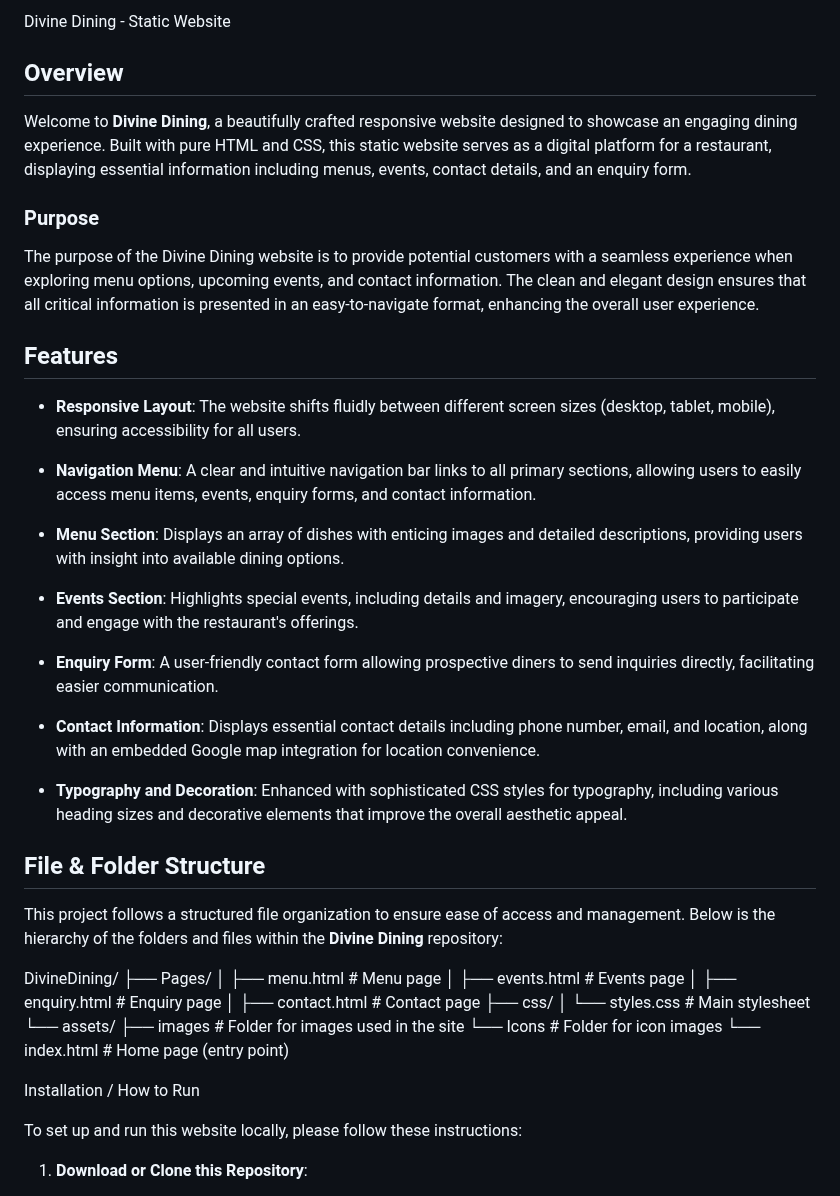
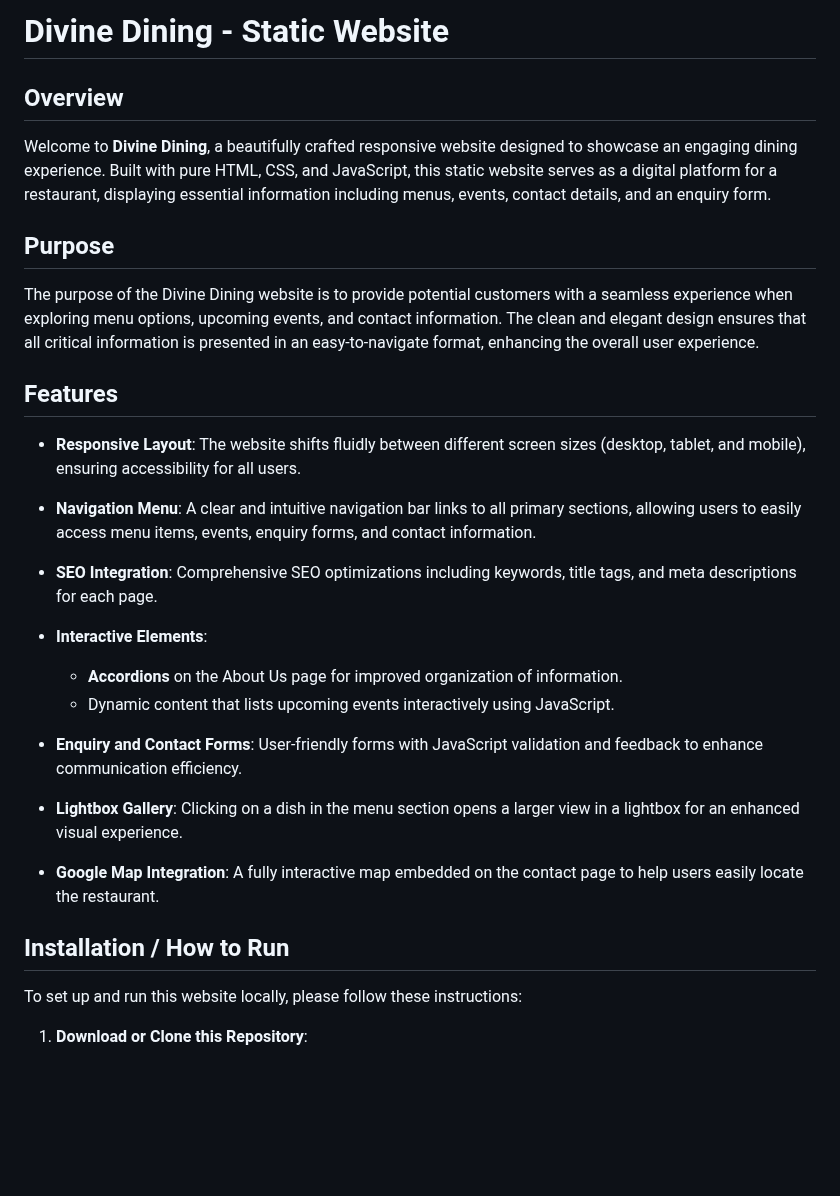
Before and after one commit to nkhensaniblocks23-hue/Divine-dining-project, a Markdown page: README.md, the part around one of its changes. Rendered like a GitHub page; blank space fills up the shorter version.

```diff
--- a/README.md
+++ b/README.md
@@ -1,50 +1,32 @@
-
-Divine Dining - Static Website
+# Divine Dining - Static Website
 
 ## Overview
 
-Welcome to **Divine Dining**, a beautifully crafted responsive website designed to showcase an engaging dining experience. Built with pure HTML and CSS, this static website serves as a digital platform for a restaurant, displaying essential information including menus, events, contact details, and an enquiry form.
+Welcome to **Divine Dining**, a beautifully crafted responsive website designed to showcase an engaging dining experience. Built with pure HTML, CSS, and JavaScript, this static website serves as a digital platform for a restaurant, displaying essential information including menus, events, contact details, and an enquiry form.
 
-### Purpose
+## Purpose
 
 The purpose of the Divine Dining website is to provide potential customers with a seamless experience when exploring menu options, upcoming events, and contact information. The clean and elegant design ensures that all critical information is presented in an easy-to-navigate format, enhancing the overall user experience.
 
-
 ## Features
 
-- **Responsive Layout**: The website shifts fluidly between different screen sizes (desktop, tablet, mobile), ensuring accessibility for all users.
+- **Responsive Layout**: The website shifts fluidly between different screen sizes (desktop, tablet, and mobile), ensuring accessibility for all users.
 
 - **Navigation Menu**: A clear and intuitive navigation bar links to all primary sections, allowing users to easily access menu items, events, enquiry forms, and contact information.
 
-- **Menu Section**: Displays an array of dishes with enticing images and detailed descriptions, providing users with insight into available dining options.
+- **SEO Integration**: Comprehensive SEO optimizations including keywords, title tags, and meta descriptions for each page.
 
-- **Events Section**: Highlights special events, including details and imagery, encouraging users to participate and engage with the restaurant's offerings.
+- **Interactive Elements**:
+  - **Accordions** on the About Us page for improved organization of information.
+  - Dynamic content that lists upcoming events interactively using JavaScript.
 
-- **Enquiry Form**: A user-friendly contact form allowing prospective diners to send inquiries directly, facilitating easier communication.
+- **Enquiry and Contact Forms**: User-friendly forms with JavaScript validation and feedback to enhance communication efficiency.
 
-- **Contact Information**: Displays essential contact details including phone number, email, and location, along with an embedded Google map integration for location convenience.
+- **Lightbox Gallery**: Clicking on a dish in the menu section opens a larger view in a lightbox for an enhanced visual experience.
 
-- **Typography and Decoration**: Enhanced with sophisticated CSS styles for typography, including various heading sizes and decorative elements that improve the overall aesthetic appeal.
+- **Google Map Integration**: A fully interactive map embedded on the contact page to help users easily locate the restaurant.
 
-## File & Folder Structure
-
-This project follows a structured file organization to ensure ease of access and management. Below is the hierarchy of the folders and files within the **Divine Dining** repository:
-
-DivineDining/
-├── Pages/
-│   ├── menu.html              # Menu page
-│   ├── events.html            # Events page
-│   ├── enquiry.html           # Enquiry page
-│   ├── contact.html           # Contact page
-├── css/
-│   └── styles.css             # Main stylesheet
-└── assets/
-    ├── images                 # Folder for images used in the site
-    └── Icons                  # Folder for icon images
-└── index.html                 # Home page (entry point)
-
-
- Installation / How to Run
+## Installation / How to Run
 
 To set up and run this website locally, please follow these instructions:
 
```
Also changed, not shown: other parts of README.md (+73 -28 lines).
